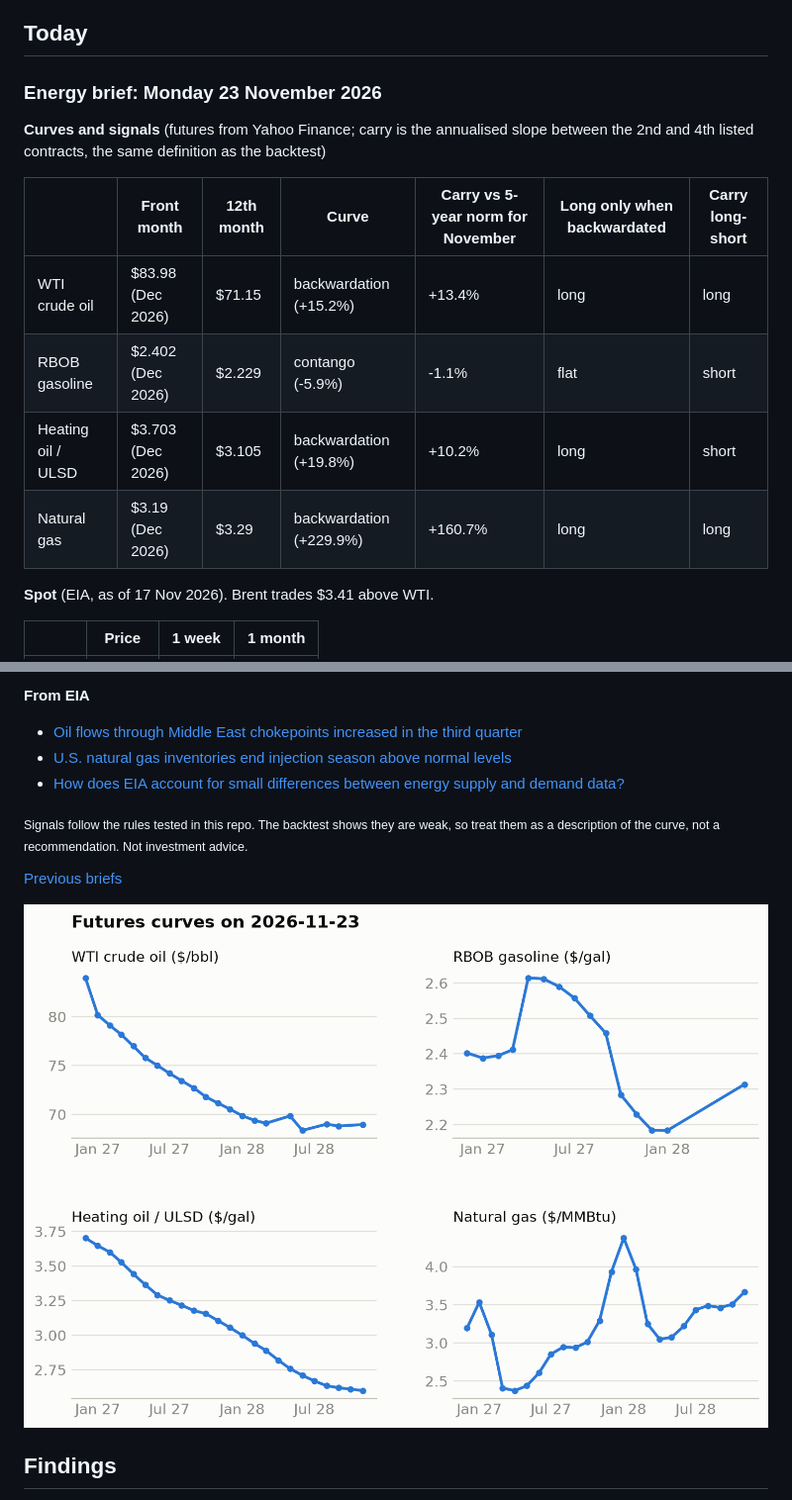
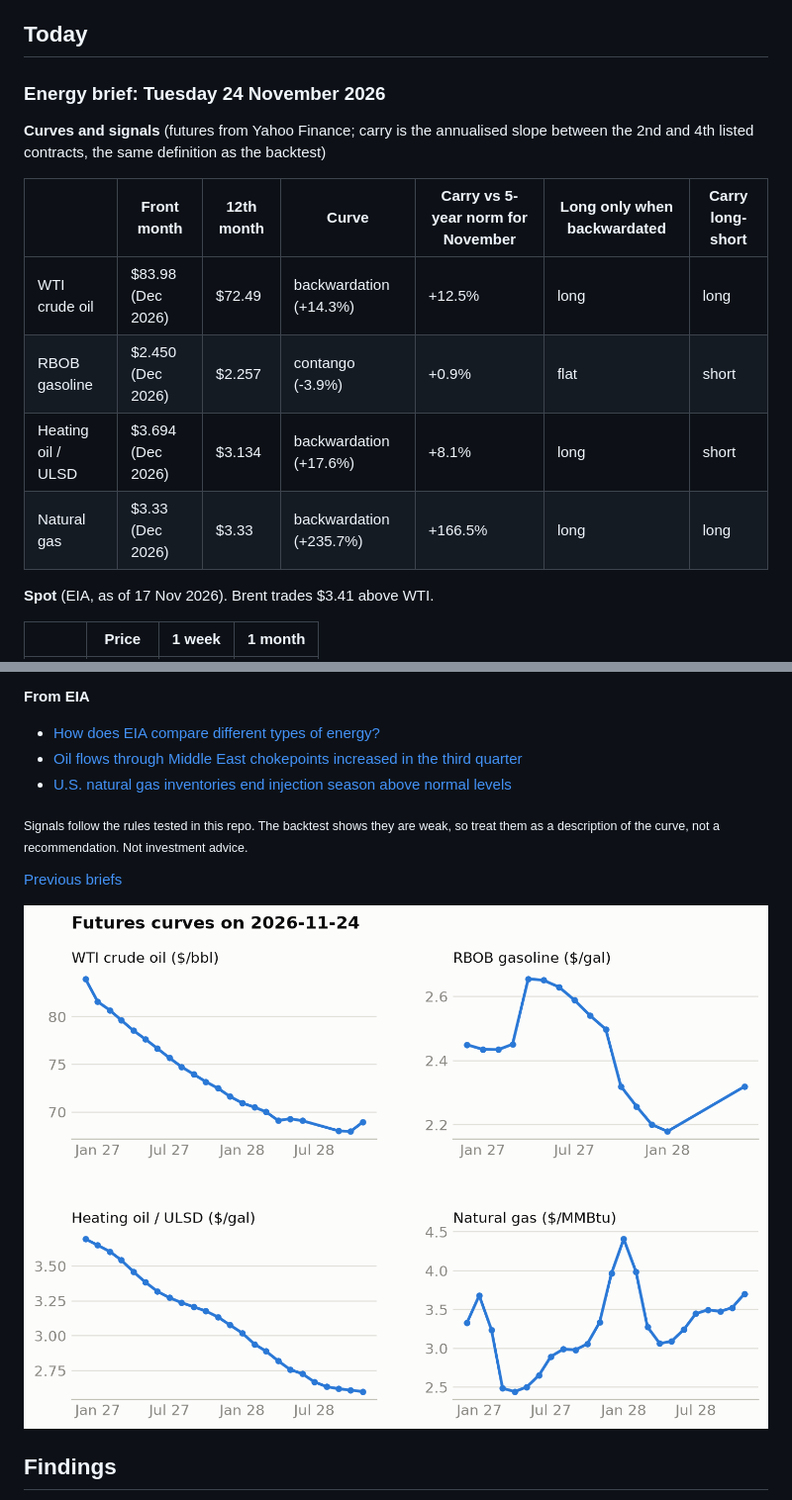
Before and after one commit to cristianahobbs/oil-futures-curves, a Markdown page: README.md, 2 parts joined by grey strips. Shown at 99% size. Rendered like a GitHub page; pictures changed too: docs/charts/live_curves.png.

Commit message:
Daily brief: 2026-11-24

```diff
--- a/README.md
+++ b/README.md
@@ -23,17 +23,17 @@ There is also a [Streamlit app](#curve-explorer-app) for looking at the curve on
 ## Today
 
 <!-- today:start -->
-### Energy brief: Monday 23 November 2026
+### Energy brief: Tuesday 24 November 2026
 
 **Curves and signals** (futures from Yahoo Finance; carry is the annualised slope between the 2nd and
 4th listed contracts, the same definition as the backtest)
 
 | | Front month | 12th month | Curve | Carry vs 5-year norm for November | Long only when backwardated | Carry long-short |
 |---|---|---|---|---|---|---|
-| WTI crude oil | $83.98 (Dec 2026) | $71.15 | backwardation (+15.2%) | +13.4% | long | long |
-| RBOB gasoline | $2.402 (Dec 2026) | $2.229 | contango (-5.9%) | -1.1% | flat | short |
-| Heating oil / ULSD | $3.703 (Dec 2026) | $3.105 | backwardation (+19.8%) | +10.2% | long | short |
-| Natural gas | $3.19 (Dec 2026) | $3.29 | backwardation (+229.9%) | +160.7% | long | long |
+| WTI crude oil | $83.98 (Dec 2026) | $72.49 | backwardation (+14.3%) | +12.5% | long | long |
+| RBOB gasoline | $2.450 (Dec 2026) | $2.257 | contango (-3.9%) | +0.9% | flat | short |
+| Heating oil / ULSD | $3.694 (Dec 2026) | $3.134 | backwardation (+17.6%) | +8.1% | long | short |
+| Natural gas | $3.33 (Dec 2026) | $3.33 | backwardation (+235.7%) | +166.5% | long | long |
 
 **Spot** (EIA, as of 17 Nov 2026). Brent trades $3.41 above WTI.
 
@@ -58,9 +58,9 @@ There is also a [Streamlit app](#curve-explorer-app) for looking at the curve on
 
 **From EIA**
 
+- [How does EIA compare different types of energy?](https://www.eia.gov/todayinenergy/detail.php?id=68504)
 - [Oil flows through Middle East chokepoints increased in the third quarter](https://www.eia.gov/todayinenergy/detail.php?id=)
 - [U.S. natural gas inventories end injection season above normal levels](https://www.eia.gov/todayinenergy/detail.php?id=68484)
-- [How does EIA account for small differences between energy supply and demand data?](https://www.eia.gov/todayinenergy/detail.php?id=68464)
 
 <sub>Signals follow the rules tested in this repo. The backtest shows they are weak, so treat them as
 a description of the curve, not a recommendation. Not investment advice.</sub>
```
Also changed, not shown: other parts of README.md (+8 -8 lines), docs/daily/2026-11-24.md (added, +41 -0 lines), docs/charts/live_curves-dark.png, 3 other files.
